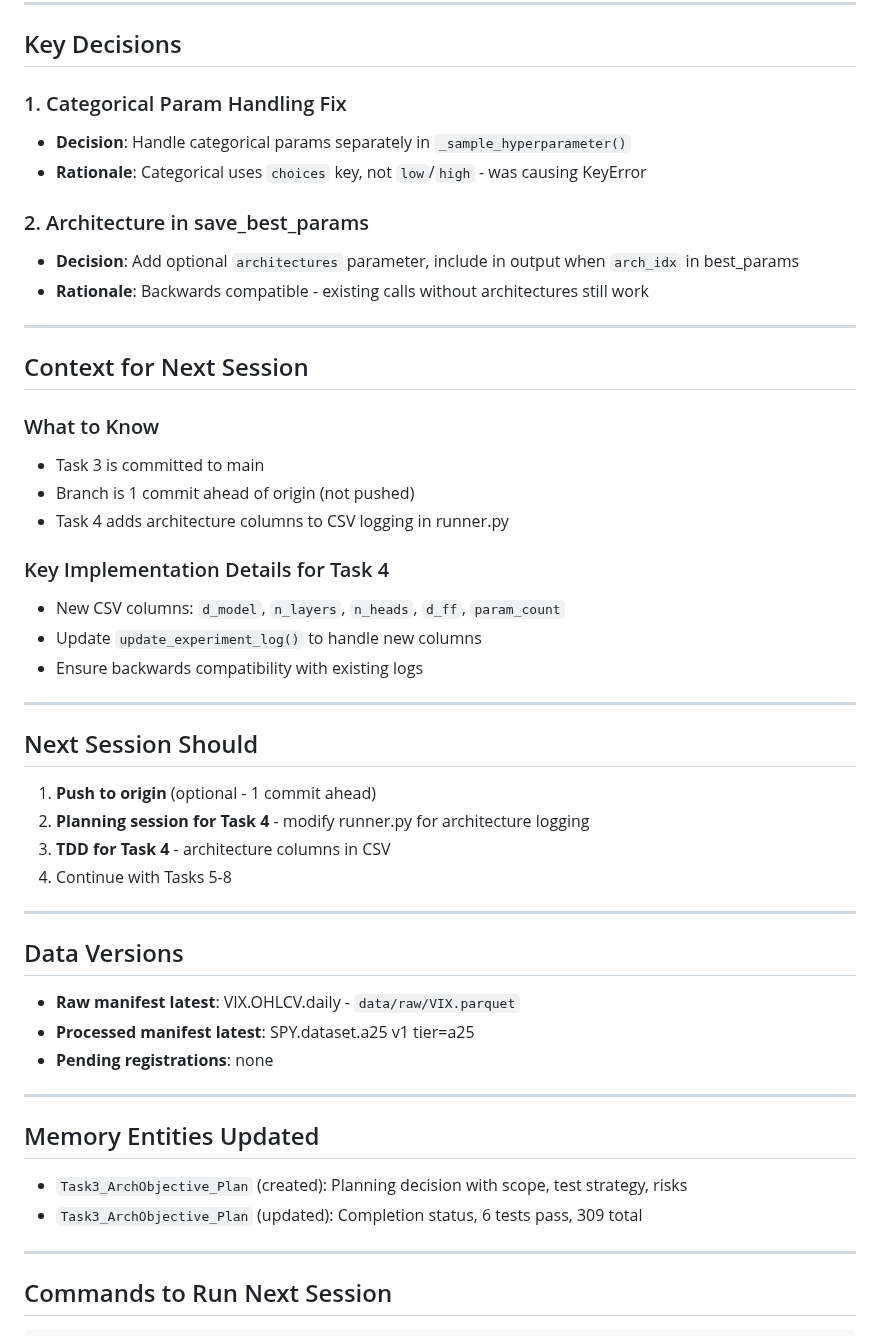
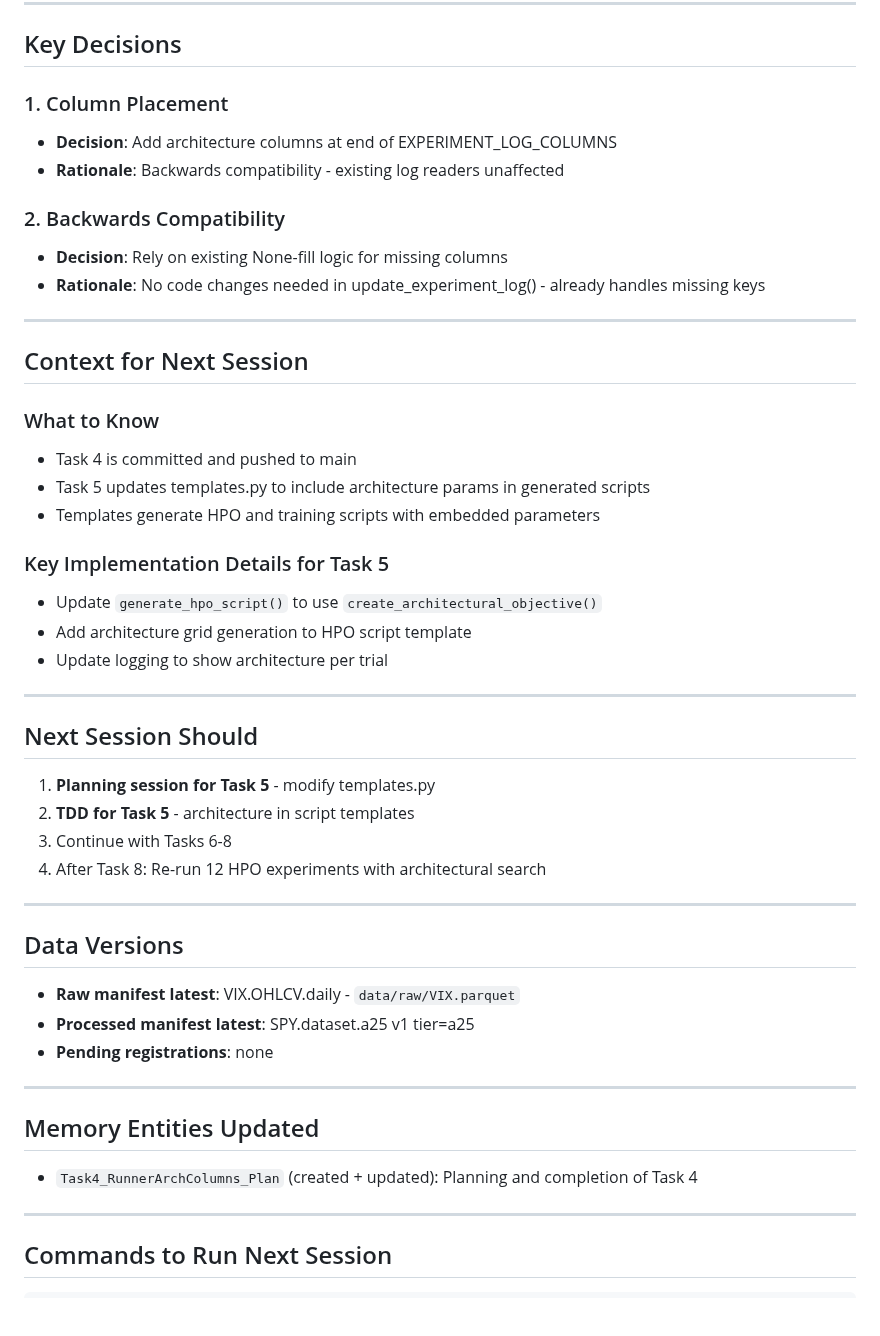
Before and after one commit to J0nd1sk/financial_ts_scaling, a Markdown page: .claude/context/session_context.md, the part around one of its changes. Drawn GitHub-style; blank space fills up the shorter version.

```diff
--- a/.claude/context/session_context.md
+++ b/.claude/context/session_context.md
@@ -81,36 +62,36 @@ Key features:
 
 ## Key Decisions
 
-### 1. Categorical Param Handling Fix
-- **Decision**: Handle categorical params separately in `_sample_hyperparameter()`
-- **Rationale**: Categorical uses `choices` key, not `low`/`high` - was causing KeyError
+### 1. Column Placement
+- **Decision**: Add architecture columns at end of EXPERIMENT_LOG_COLUMNS
+- **Rationale**: Backwards compatibility - existing log readers unaffected
 
-### 2. Architecture in save_best_params
-- **Decision**: Add optional `architectures` parameter, include in output when `arch_idx` in best_params
-- **Rationale**: Backwards compatible - existing calls without architectures still work
+### 2. Backwards Compatibility
+- **Decision**: Rely on existing None-fill logic for missing columns
+- **Rationale**: No code changes needed in update_experiment_log() - already handles missing keys
 
 ---
 
 ## Context for Next Session
 
 ### What to Know
-- Task 3 is committed to main
-- Branch is 1 commit ahead of origin (not pushed)
-- Task 4 adds architecture columns to CSV logging in runner.py
+- Task 4 is committed and pushed to main
+- Task 5 updates templates.py to include architecture params in generated scripts
+- Templates generate HPO and training scripts with embedded parameters
 
-### Key Implementation Details for Task 4
-- New CSV columns: `d_model`, `n_layers`, `n_heads`, `d_ff`, `param_count`
-- Update `update_experiment_log()` to handle new columns
-- Ensure backwards compatibility with existing logs
+### Key Implementation Details for Task 5
+- Update `generate_hpo_script()` to use `create_architectural_objective()`
+- Add architecture grid generation to HPO script template
+- Update logging to show architecture per trial
 
 ---
 
 ## Next Session Should
 
-1. **Push to origin** (optional - 1 commit ahead)
-2. **Planning session for Task 4** - modify runner.py for architecture logging
-3. **TDD for Task 4** - architecture columns in CSV
-4. Continue with Tasks 5-8
+1. **Planning session for Task 5** - modify templates.py
+2. **TDD for Task 5** - architecture in script templates
+3. Continue with Tasks 6-8
+4. After Task 8: Re-run 12 HPO experiments with architectural search
 
 ---
 
@@ -124,8 +105,7 @@ Key features:
 
 ## Memory Entities Updated
 
-- `Task3_ArchObjective_Plan` (created): Planning decision with scope, test strategy, risks
-- `Task3_ArchObjective_Plan` (updated): Completion status, 6 tests pass, 309 total
+- `Task4_RunnerArchColumns_Plan` (created + updated): Planning and completion of Task 4
 
 ---
 
```
Also changed, not shown: other parts of .claude/context/session_context.md (+21 -40 lines), .claude/context/phase_tracker.md (+5 -1 lines).
